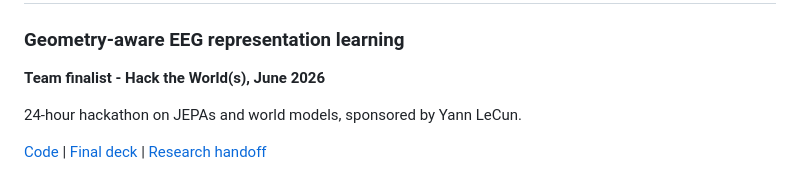
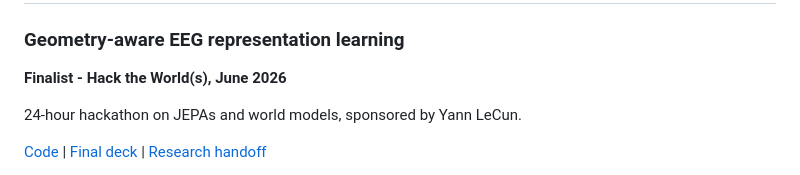
Before and after one commit to Tariolle/hello-worlds, a Markdown page: README.md, the part around the change. Rendered like a GitHub page.

Commit message:
docs: simplify finalist heading

```diff
--- a/README.md
+++ b/README.md
@@ -2,7 +2,7 @@
 
 ### Geometry-aware EEG representation learning
 
-**Team finalist - Hack the World(s), June 2026**
+**Finalist - Hack the World(s), June 2026**
 
 24-hour hackathon on JEPAs and world models, sponsored by Yann LeCun.
 
```
